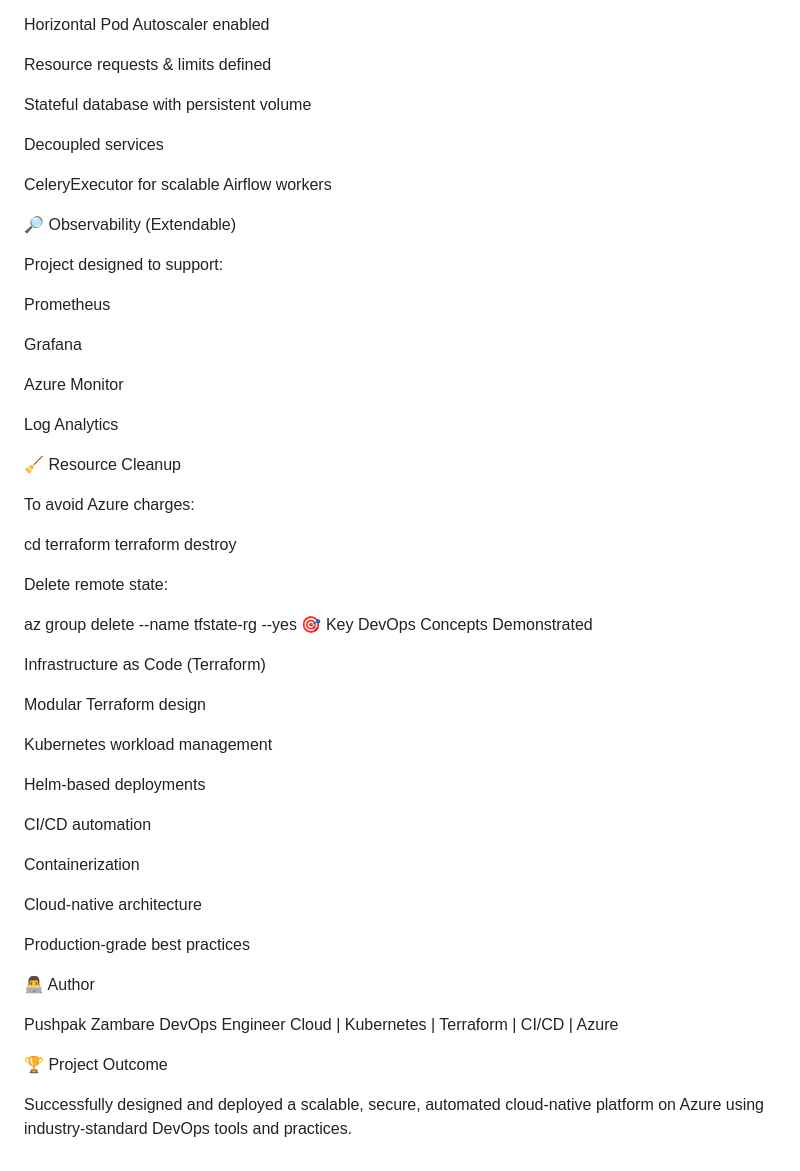
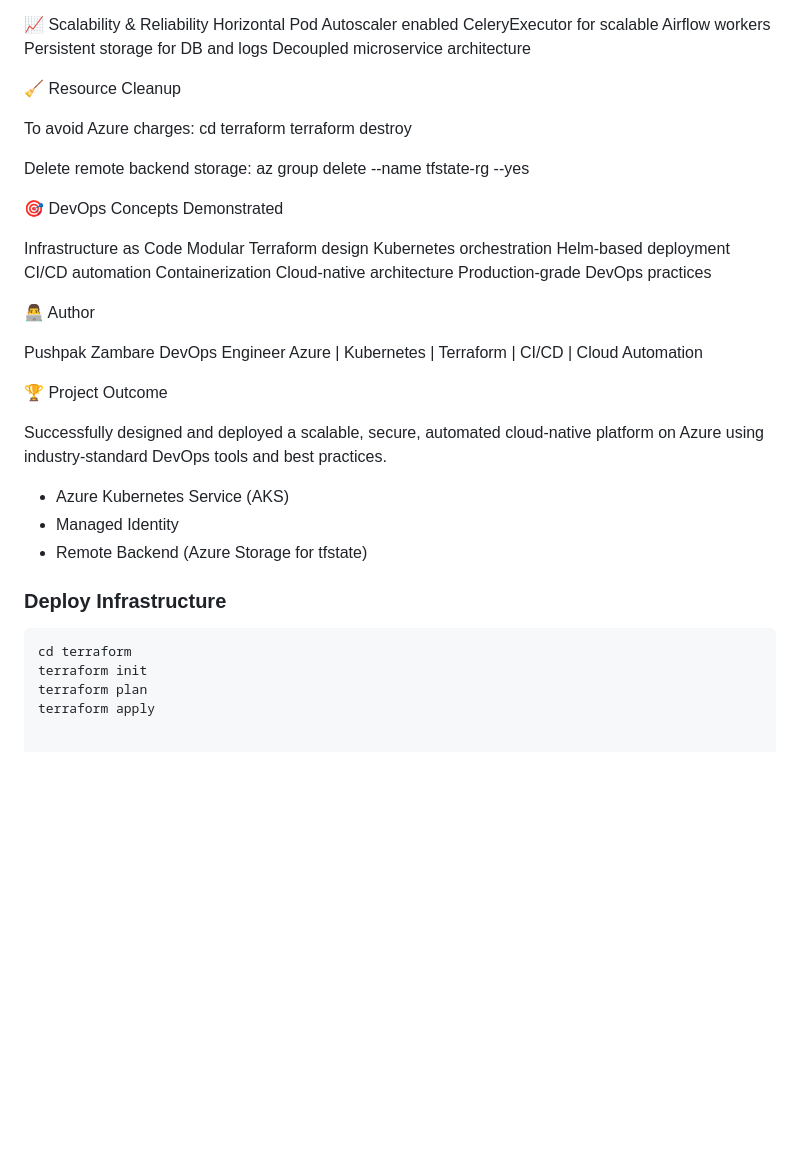
Before and after one commit to Pushpakz/3-tier-Azure-cloud-project, a Markdown page: README.md, the part around one of its changes. Drawn GitHub-style; blank space fills up the shorter version.

````diff
--- a/README.md
+++ b/README.md
@@ -243,59 +194,46 @@ HTTPS via cert-manager
 Horizontal Pod Autoscaler enabled
-
-Resource requests & limits defined
-
-Stateful database with persistent volume
-
-Decoupled services
-
 CeleryExecutor for scalable Airflow workers
-
-🔎 Observability (Extendable)
-
-Project designed to support:
-
-Prometheus
-
-Grafana
-
-Azure Monitor
-
-Log Analytics
+Persistent storage for DB and logs
+Decoupled microservice architecture
 
 🧹 Resource Cleanup
 
 To avoid Azure charges:
-
 cd terraform
 terraform destroy
 
-Delete remote state:
+Delete remote backend storage:
+az group delete --name tfstate-rg --yes
 
-az group delete --name tfstate-rg --yes
-🎯 Key DevOps Concepts Demonstrated
+🎯 DevOps Concepts Demonstrated
 
-Infrastructure as Code (Terraform)
-
+Infrastructure as Code
 Modular Terraform design
-
-Kubernetes workload management
-
-Helm-based deployments
-
+Kubernetes orchestration
+Helm-based deployment
 CI/CD automation
-
 Containerization
-
 Cloud-native architecture
-
-Production-grade best practices
+Production-grade DevOps practices
 
 👨‍💻 Author
 
 Pushpak Zambare
 DevOps Engineer
-Cloud | Kubernetes | Terraform | CI/CD | Azure
+Azure | Kubernetes | Terraform | CI/CD | Cloud Automation
 
 🏆 Project Outcome
 
-Successfully designed and deployed a scalable, secure, automated cloud-native platform on Azure using industry-standard DevOps tools and practices.
+Successfully designed and deployed a scalable, secure, automated cloud-native platform on Azure using industry-standard DevOps tools and best practices.
+
+- Azure Kubernetes Service (AKS)
+- Managed Identity
+- Remote Backend (Azure Storage for tfstate)
+
+### Deploy Infrastructure
+
+```bash
+cd terraform
+terraform init
+terraform plan
+terraform apply
````
Also changed, not shown: other parts of README.md (+104 -153 lines).
